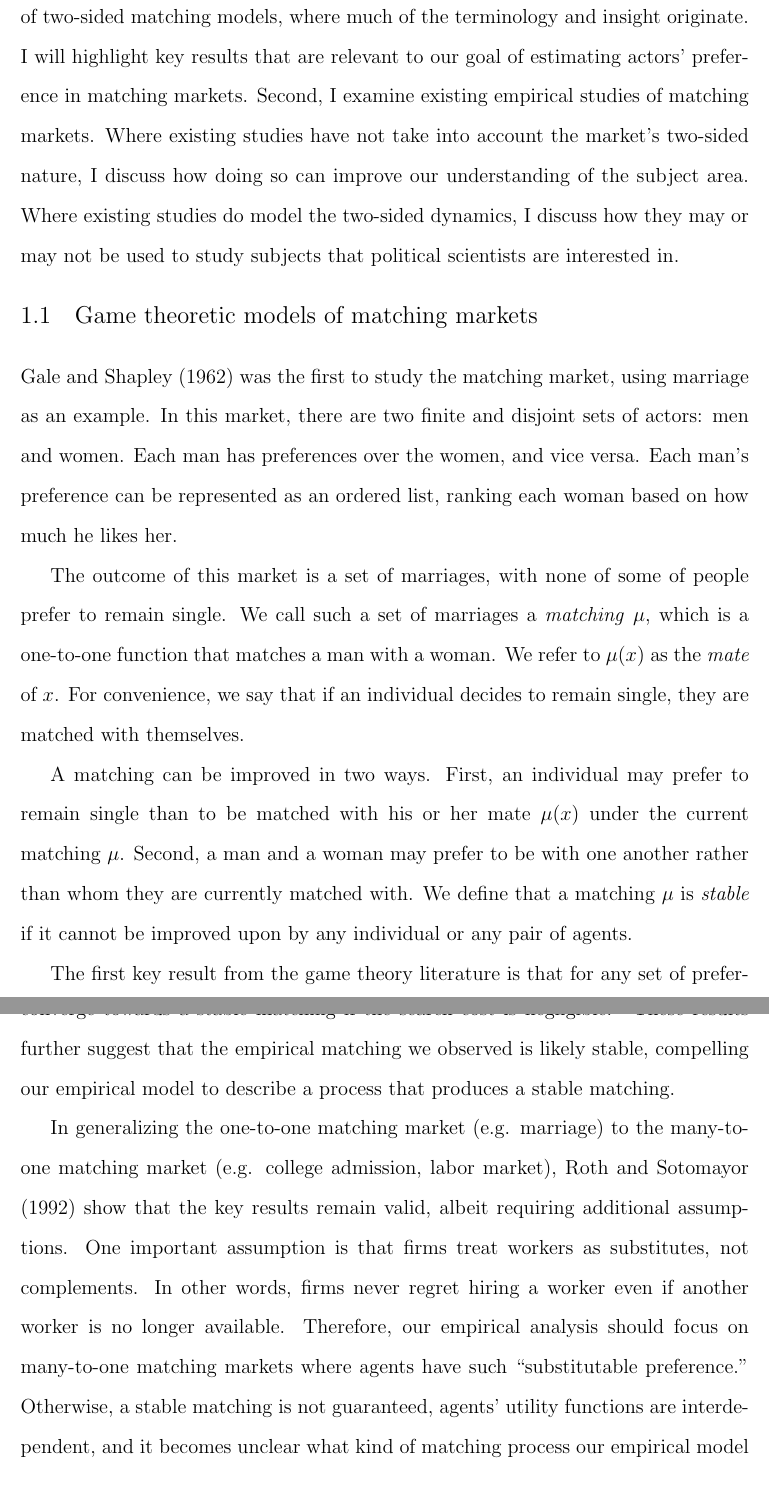
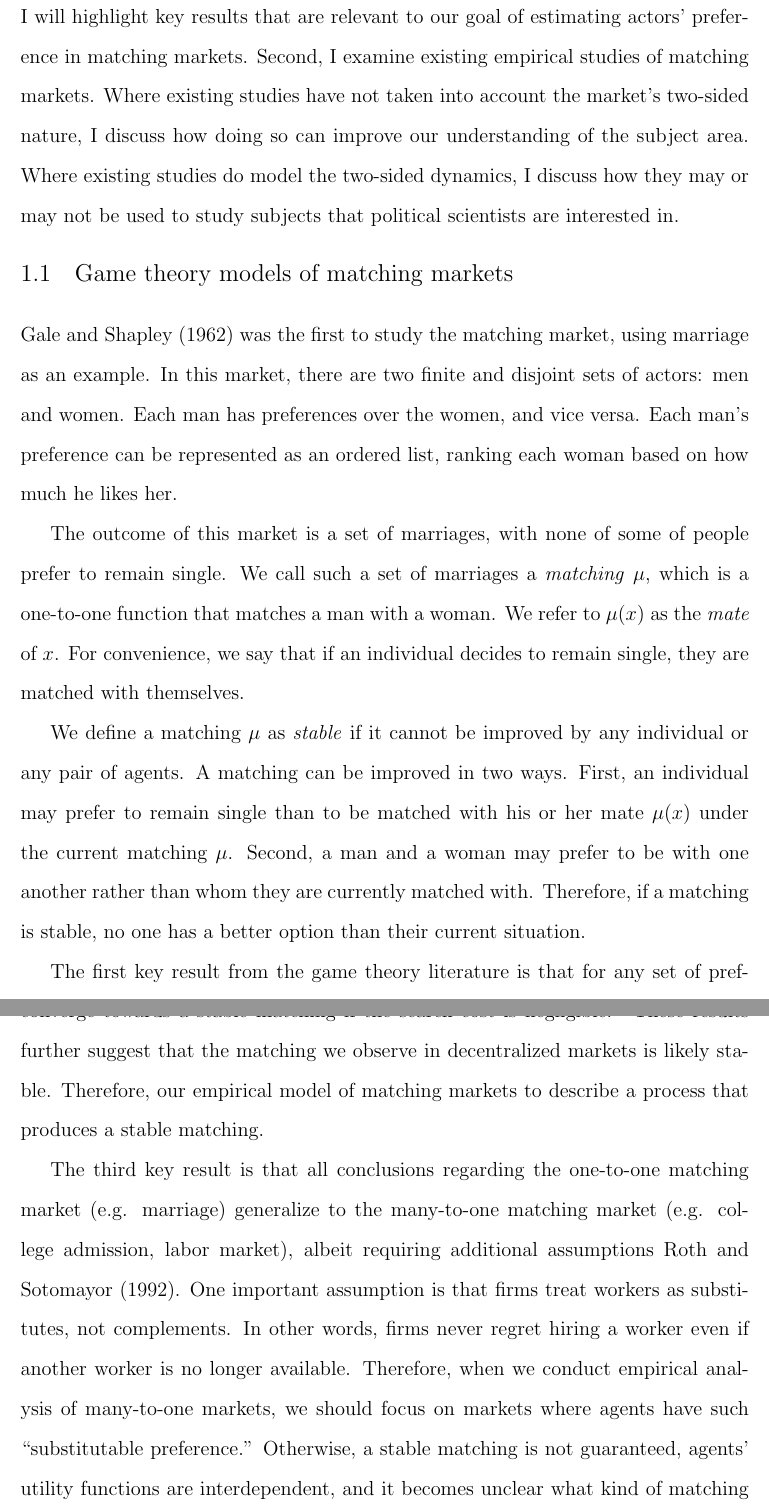
Before and after one commit to LaDilettante/two_sided_matching_empirical, a LaTeX thesis (dissertation/AnhLe_dissertation.tex, which reads dissertation/Chapter1/introduction.tex): two parts of pages 10 and 12 of 36, joined at a grey line, cut at the place of the change. Compiled offline with pdfLaTeX.

Commit message:
WRITE first draft of ch1 and ch2 done. Sent to Mike and Eddy

```diff
--- a/dissertation/Chapter1/introduction.tex
+++ b/dissertation/Chapter1/introduction.tex
@@ -21,15 +21,15 @@ analyze one-sided markets.
 
-This chapter will proceed as follows. First, I discuss the game theoretic
+This chapter will proceed as follows. First, I discuss the game theory
 literature of two-sided matching models, where much of the terminology and
 insight originate. I will highlight key results that are relevant to our goal of
 estimating actors' preference in matching markets. Second, I examine existing
-empirical studies of matching markets. Where existing studies have not take into
-account the market's two-sided nature, I discuss how doing so can improve our
-understanding of the subject area. Where existing studies do model the two-sided
-dynamics, I discuss how they may or may not be used to study subjects that
-political scientists are interested in.
+empirical studies of matching markets. Where existing studies have not taken
+into account the market's two-sided nature, I discuss how doing so can improve
+our understanding of the subject area. Where existing studies do model the
+two-sided dynamics, I discuss how they may or may not be used to study subjects
+that political scientists are interested in.
 
-\section{Game theoretic models of matching markets}
+\section{Game theory models of matching markets}
 \label{sec:game_theory}
 
 \citet{Gale1962} was the first to study the matching market, using marriage as
@@ -44,11 +44,12 @@ $\mu$, which is a one-to-one function that matches a man with a woman. We refer
 to $\mu(x)$ as the \textit{mate} of $x$. For convenience, we say that if an
 individual decides to remain single, they are matched with themselves.
 
-A matching can be improved in two ways. First, an individual may prefer to
-remain single than to be matched with his or her mate $\mu(x)$ under the current
-matching $\mu$. Second, a man and a woman may prefer to be with one another
-rather than whom they are currently matched with. We define that a matching
-$\mu$ is \textit{stable} if it cannot be improved upon by any individual or any
-pair of agents.
+We define a matching $\mu$ as \textit{stable} if it cannot be improved by any
+individual or any pair of agents. A matching can be improved in two ways. First,
+an individual may prefer to remain single than to be matched with his or her
+mate $\mu(x)$ under the current matching $\mu$. Second, a man and a woman may
+prefer to be with one another rather than whom they are currently matched with.
+Therefore, if a matching is stable, no one has a better option than their
+current situation.
 
 The first key result from the game theory literature is that for any set of
@@ -95,20 +96,20 @@ woman randomly meet and decide whether each other is better than their current
 mates, will converge towards a stable matching if the search cost is
 negligible.\footnote{In this model, searching has a time cost. Thus, negligible
   search cost is modeled as agents having a time discount close to 1.} These
-results further suggest that the empirical matching we observed is likely
-stable, compelling our empirical model to describe a process that produces a
-stable matching.
+results further suggest that the matching we observe in decentralized markets is
+likely stable. Therefore, our empirical model of matching markets to describe a
+process that produces a stable matching.
 
-In generalizing the one-to-one matching market (e.g. marriage) to the
-many-to-one matching market (e.g. college admission, labor market),
-\citet{Roth1992} show that the key results remain valid, albeit requiring
-additional assumptions. One important assumption is that firms treat workers as
+The third key result is that all conclusions regarding the one-to-one matching
+market (e.g. marriage) generalize to the many-to-one matching market (e.g.
+college admission, labor market), albeit requiring additional assumptions
+\citet{Roth1992}. One important assumption is that firms treat workers as
 substitutes, not complements. In other words, firms never regret hiring a worker
-even if another worker is no longer available. Therefore, our empirical analysis
-should focus on many-to-one matching markets where agents have such
-``substitutable preference.'' Otherwise, a stable matching is not guaranteed,
-agents' utility functions are interdependent, and it becomes unclear what kind
-of matching process our empirical model should approximate.
+even if another worker is no longer available. Therefore, when we conduct
+empirical analysis of many-to-one markets, we should focus on markets where
+agents have such ``substitutable preference.'' Otherwise, a stable matching is
+not guaranteed, agents' utility functions are interdependent, and it becomes
+unclear what kind of matching process our empirical model should approximate.
 
 \section{Empirical models of matching markets}
 
```
Also changed, not shown: dissertation/Chapter2/model.tex (+4 -4 lines), dissertation/AnhLe_dissertation.bbl (renamed from dissertation/dissertation.bbl), dissertation/AnhLe_dissertation.pdf (added), dissertation/AnhLe_dissertation.tex (renamed from dissertation/dissertation.tex), dissertation/dissertation.pdf (deleted), dissertation/Chapter1/introduction.tex (48 more changed lines), 21 other files.
